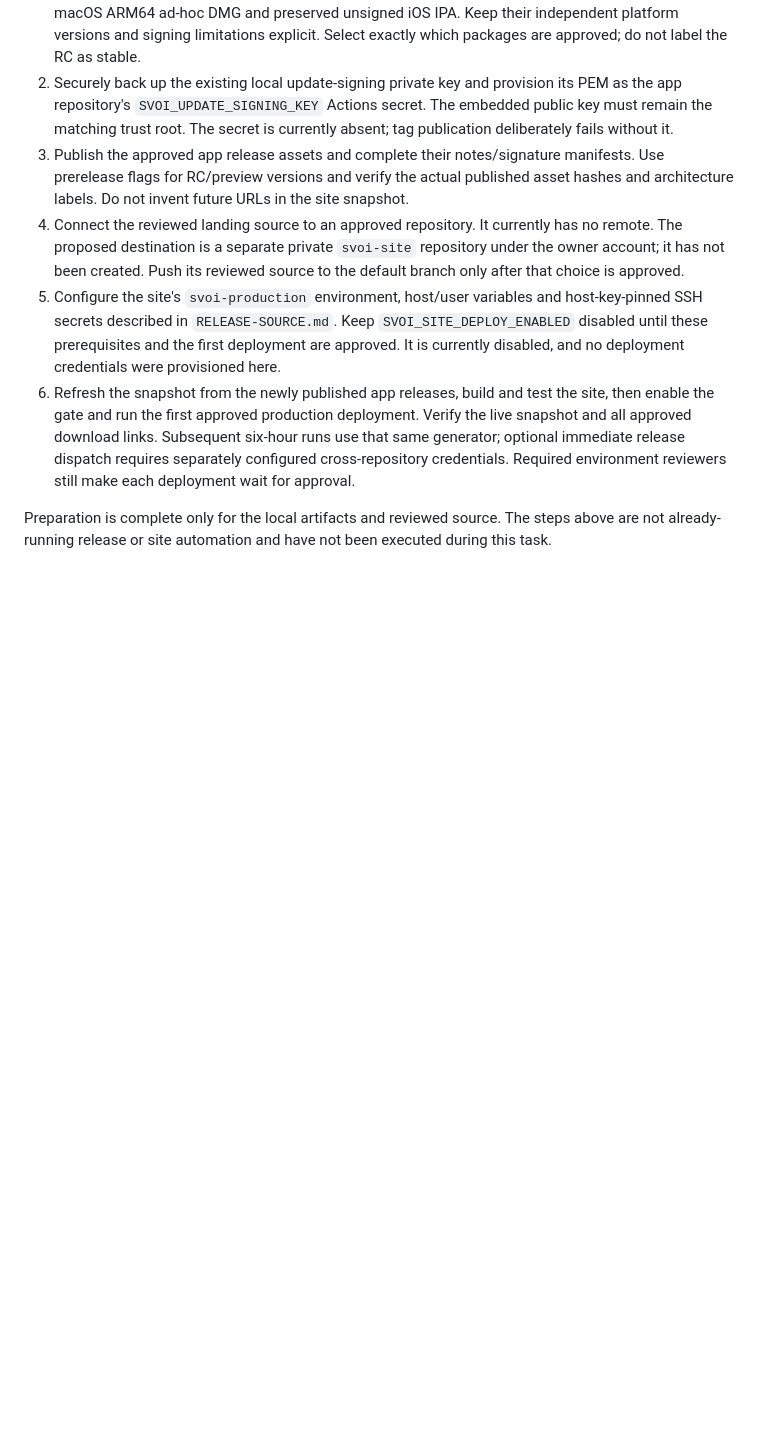
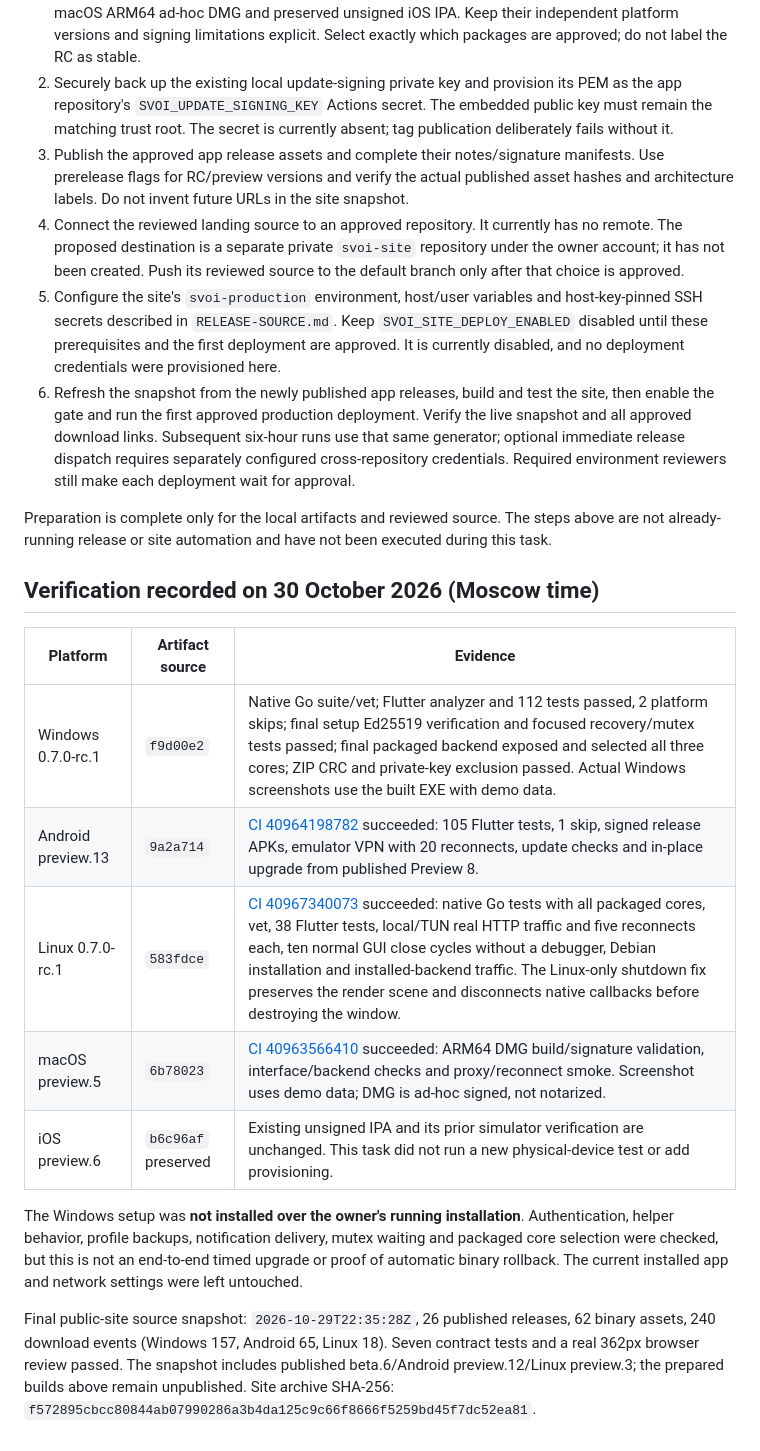
Before and after one commit to 1atex/svoi, a Markdown page: docs/RELEASE-0.7.0-RC.md, the part around the change. Drawn GitHub-style; blank space fills up the shorter version.

Commit message:
Record platform verification and exact preparation limits

```diff
--- a/docs/RELEASE-0.7.0-RC.md
+++ b/docs/RELEASE-0.7.0-RC.md
@@ -40,3 +40,17 @@ The landing checkout contains one releases.json snapshot, source/build scripts,
 6. Refresh the snapshot from the newly published app releases, build and test the site, then enable the gate and run the first approved production deployment. Verify the live snapshot and all approved download links. Subsequent six-hour runs use that same generator; optional immediate release dispatch requires separately configured cross-repository credentials. Required environment reviewers still make each deployment wait for approval.
 
 Preparation is complete only for the local artifacts and reviewed source. The steps above are not already-running release or site automation and have not been executed during this task.
+
+## Verification recorded on 30 October 2026 (Moscow time)
+
+| Platform | Artifact source | Evidence |
+| --- | --- | --- |
+| Windows 0.7.0-rc.1 | `f9d00e2` | Native Go suite/vet; Flutter analyzer and 112 tests passed, 2 platform skips; final setup Ed25519 verification and focused recovery/mutex tests passed; final packaged backend exposed and selected all three cores; ZIP CRC and private-key exclusion passed. Actual Windows screenshots use the built EXE with demo data. |
+| Android preview.13 | `9a2a714` | [CI 40964198782](https://github.com/1atex/svoi/actions/runs/40964198782) succeeded: 105 Flutter tests, 1 skip, signed release APKs, emulator VPN with 20 reconnects, update checks and in-place upgrade from published Preview 8. |
+| Linux 0.7.0-rc.1 | `583fdce` | [CI 40967340073](https://github.com/1atex/svoi/actions/runs/40967340073) succeeded: native Go tests with all packaged cores, vet, 38 Flutter tests, local/TUN real HTTP traffic and five reconnects each, ten normal GUI close cycles without a debugger, Debian installation and installed-backend traffic. The Linux-only shutdown fix preserves the render scene and disconnects native callbacks before destroying the window. |
+| macOS preview.5 | `6b78023` | [CI 40963566410](https://github.com/1atex/svoi/actions/runs/40963566410) succeeded: ARM64 DMG build/signature validation, interface/backend checks and proxy/reconnect smoke. Screenshot uses demo data; DMG is ad-hoc signed, not notarized. |
+| iOS preview.6 | `b6c96af` preserved | Existing unsigned IPA and its prior simulator verification are unchanged. This task did not run a new physical-device test or add provisioning. |
+
+The Windows setup was **not installed over the owner's running installation**. Authentication, helper behavior, profile backups, notification delivery, mutex waiting and packaged core selection were checked, but this is not an end-to-end timed upgrade or proof of automatic binary rollback. The current installed app and network settings were left untouched.
+
+Final public-site source snapshot: `2026-10-29T22:35:28Z`, 26 published releases, 62 binary assets, 240 download events (Windows 157, Android 65, Linux 18). Seven contract tests and a real 362px browser review passed. The snapshot includes published beta.6/Android preview.12/Linux preview.3; the prepared builds above remain unpublished. Site archive SHA-256: `f572895cbcc80844ab07990286a3b4da125c9c66f8666f5259bd45f7dc52ea81`.
```
